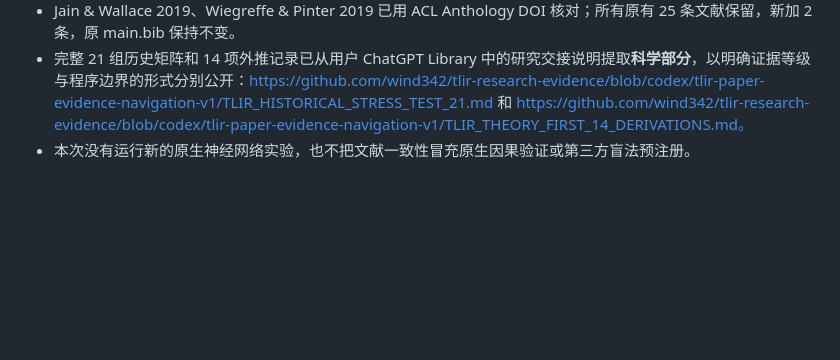
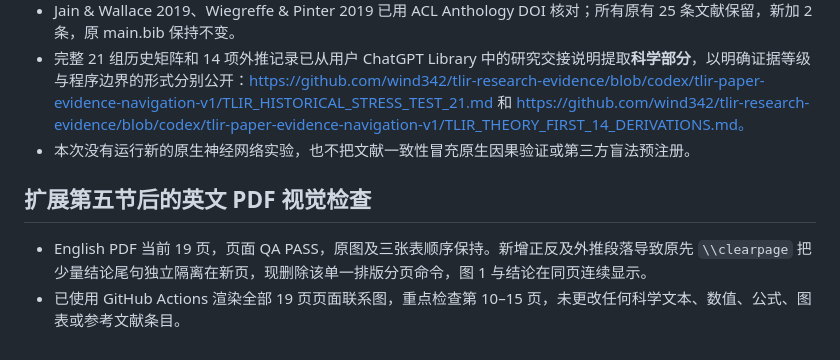
Before and after one commit to wind342/gfg-training-learning-inference-experiments, a Markdown page: manuscripts/tlir_science/SUBMISSION_NOTES.md, the part around the change. GitHub-like rendering; blank space fills up the shorter version.

Commit message:
Document final English PDF visual and scientific text preservation review

```diff
--- a/manuscripts/tlir_science/SUBMISSION_NOTES.md
+++ b/manuscripts/tlir_science/SUBMISSION_NOTES.md
@@ -82,3 +82,8 @@
 - Jain & Wallace 2019、Wiegreffe & Pinter 2019 已用 ACL Anthology DOI 核对；所有原有 25 条文献保留，新加 2 条，原 main.bib 保持不变。
 - 完整 21 组历史矩阵和 14 项外推记录已从用户 ChatGPT Library 中的研究交接说明提取**科学部分**，以明确证据等级与程序边界的形式分别公开：https://github.com/wind342/tlir-research-evidence/blob/codex/tlir-paper-evidence-navigation-v1/TLIR_HISTORICAL_STRESS_TEST_21.md 和 https://github.com/wind342/tlir-research-evidence/blob/codex/tlir-paper-evidence-navigation-v1/TLIR_THEORY_FIRST_14_DERIVATIONS.md。
 - 本次没有运行新的原生神经网络实验，也不把文献一致性冒充原生因果验证或第三方盲法预注册。
+
+## 扩展第五节后的英文 PDF 视觉检查
+
+- English PDF 当前 19 页，页面 QA PASS，原图及三张表顺序保持。新增正反及外推段落导致原先 `\\clearpage` 把少量结论尾句独立隔离在新页，现删除该单一排版分页命令，图 1 与结论在同页连续显示。
+- 已使用 GitHub Actions 渲染全部 19 页页面联系图，重点检查第 10–15 页，未更改任何科学文本、数值、公式、图表或参考文献条目。
```
